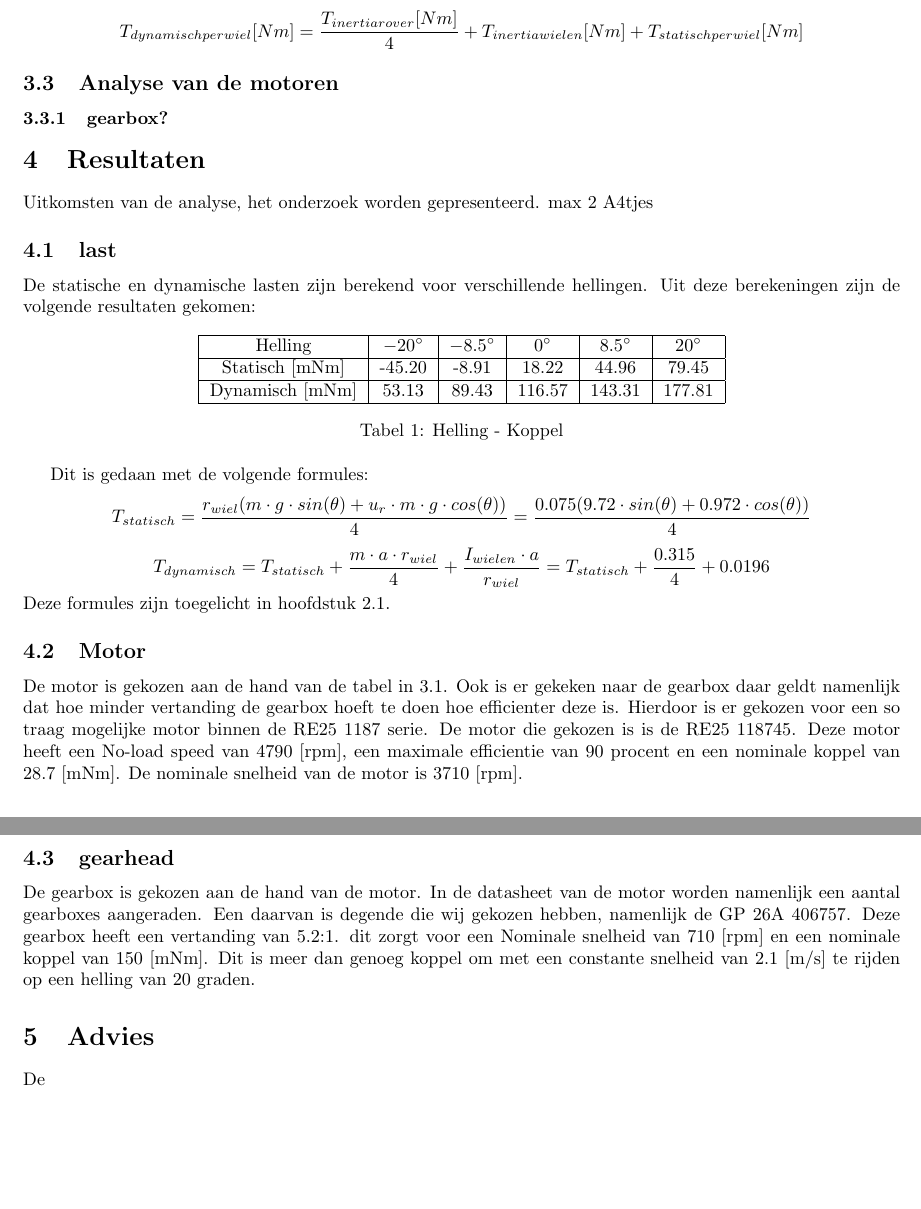
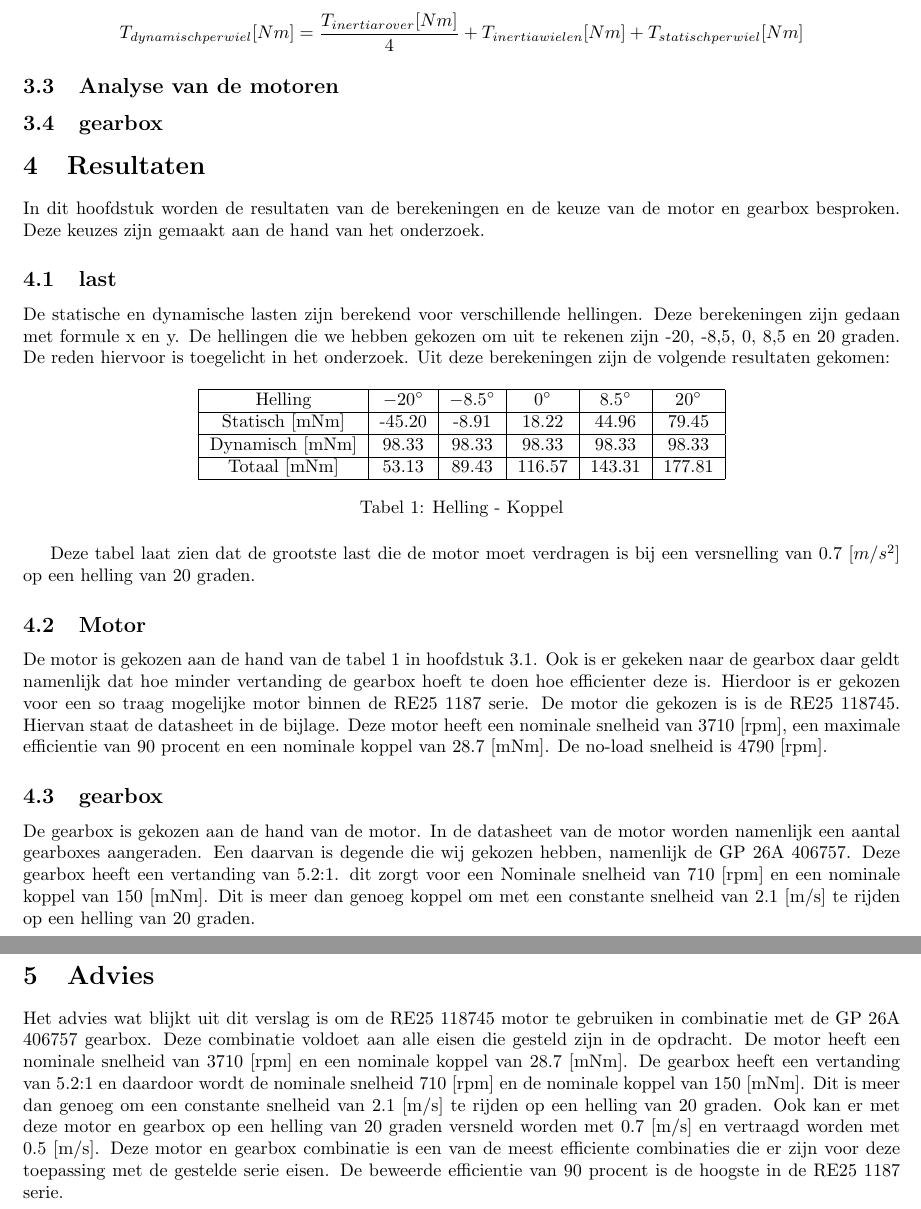
Before and after one commit to Remleyfpv/Aandrijftechniek, a LaTeX paper (formula.tex): two parts of pages 3 and 4 of 6 before the commit and two parts of pages 5 and 6 of 8 after it, joined at a grey line, cut so that both start at the same text, the shorter picture padded with empty space. Compiled offline with pdfLaTeX.

```diff
--- a/formula.tex
+++ b/formula.tex
@@ -23,7 +23,7 @@
 
 
 
-\title{Aandrijftechniek maan casus}
+\title{Aandrijftechniek Euro Moon Rover Casus}
 
 \author{Jelmer Hemstra, 1810225, Flint Wardenaar, 1771881}
 
@@ -183,13 +187,17 @@
 
 
 \subsection{Analyse van de motoren}
-\subsubsection{gearbox?}
+\subsection{gearbox}
 
 \section{Resultaten}
-    Uitkomsten van de analyse, het onderzoek worden gepresenteerd. max 2 A4tjes
+    In dit hoofdstuk worden de resultaten van de berekeningen en de keuze van de motor en gearbox besproken.
+    Deze keuzes zijn gemaakt aan de hand van het onderzoek.
 
     \subsection{last}
     De statische en dynamische lasten zijn berekend voor verschillende hellingen.
+    Deze berekeningen zijn gedaan met formule x en y.
+    De hellingen die we hebben gekozen om uit te rekenen zijn -20, -8,5, 0, 8,5 en 20 graden.
+    De reden hiervoor is toegelicht in het onderzoek.
     Uit deze berekeningen zijn de volgende resultaten gekomen:
 
         \begin{table}[h]
@@ -198,26 +206,26 @@
             \hline
             Helling & $-20 ^\circ$ & $-8.5 ^\circ$ & $0 ^\circ$ & $8.5 ^\circ$ & $20 ^\circ$ \\ \hline
             Statisch [mNm]  & -45.20   & -8.91   & 18.22   & 44.96  & 79.45   \\ \hline
-            Dynamisch [mNm]  & 53.13  & 89.43   & 116.57  & 143.31  & 177.81  \\ \hline
+            Dynamisch [mNm] & 98.33    & 98.33   & 98.33   & 98.33  & 98.33  \\ \hline
+            Totaal [mNm] & 53.13  & 89.43   & 116.57  & 143.31  & 177.81  \\ \hline
             \end{tabular}
             \caption{Helling - Koppel}
             \label{tab}
         \end{table}
-        Dit is gedaan met de volgende formules:
-        $$T_{statisch} = \frac{r_{wiel}(m \cdot g \cdot sin(\theta) + u_r \cdot m \cdot g \cdot cos(\theta))}{4} = \frac{0.075(9.72 \cdot sin(\theta) +  0.972 \cdot cos(\theta))}{4}$$
-        $$T_{dynamisch} = T_{statisch} + \frac{m \cdot a \cdot r_{wiel}}{4} + \frac{I_{wielen} \cdot a}{r_{wiel}} = T_{statisch} + \frac{0.315}{4}+ 0.0196 $$
-        Deze formules zijn toegelicht in hoofdstuk 2.1.
+
+    Deze tabel laat zien dat de grootste last die de motor moet verdragen is bij  een versnelling van 0.7 $[m/s^2]$ op een helling van 20 graden.
 
     \subsection{Motor}
-    De motor is gekozen aan de hand van de tabel in 3.1.
+    De motor is gekozen aan de hand van de tabel 1 in hoofdstuk 3.1.
     Ook is er gekeken naar de gearbox daar geldt namenlijk dat hoe minder vertanding de gearbox hoeft te doen hoe efficienter deze is.
     Hierdoor is er gekozen voor een so traag mogelijke motor binnen de RE25 1187 serie.
     De motor die gekozen is is de RE25 118745.
-    Deze motor heeft een No-load speed van 4790 [rpm], een maximale efficientie van 90 procent en een nominale koppel van 28.7 [mNm].
-    De nominale snelheid van de motor is 3710 [rpm].
+    Hiervan staat de datasheet in de bijlage.
+    Deze motor heeft een nominale snelheid van 3710 [rpm], een maximale efficientie van 90 procent en een nominale koppel van 28.7 [mNm].
+    De no-load snelheid is 4790 [rpm].
 
 
-    \subsection{gearhead}
+    \subsection{gearbox}
     De gearbox is gekozen aan de hand van de motor.
     In de datasheet van de motor worden namenlijk een aantal gearboxes aangeraden.
     Een daarvan is degende die wij gekozen hebben, namenlijk de GP 26A 406757.
@@ -225,7 +233,14 @@
     Dit is meer dan genoeg koppel om met een constante snelheid van 2.1 [m/s] te rijden op een helling van 20 graden.
 
 \section{Advies}
-    De
+    Het advies wat blijkt uit dit verslag is om de RE25 118745 motor te gebruiken in combinatie met de GP 26A 406757 gearbox.
+    Deze combinatie voldoet aan alle eisen die gesteld zijn in de opdracht.
+    De motor heeft een nominale snelheid van 3710 [rpm] en een nominale koppel van 28.7 [mNm].
+    De gearbox heeft een vertanding van 5.2:1 en daardoor wordt de nominale snelheid 710 [rpm] en de nominale koppel van 150 [mNm].
+    Dit is meer dan genoeg om een constante snelheid van 2.1 [m/s] te rijden op een helling van 20 graden.
+    Ook kan er met deze motor en gearbox op een helling van 20 graden versneld worden met 0.7 [m/s] en vertraagd worden met 0.5 [m/s].
+    Deze motor en gearbox combinatie is een van de meest efficiente combinaties die er zijn voor deze toepassing met de gestelde serie eisen.
+    De beweerde efficientie van 90 procent is de hoogste in de RE25 1187 serie.
 
 
 % All other content before appendices should go above this line
```
Also changed, not shown: formula.pdf, formula.tex (8 more changed lines), 9 other files.
